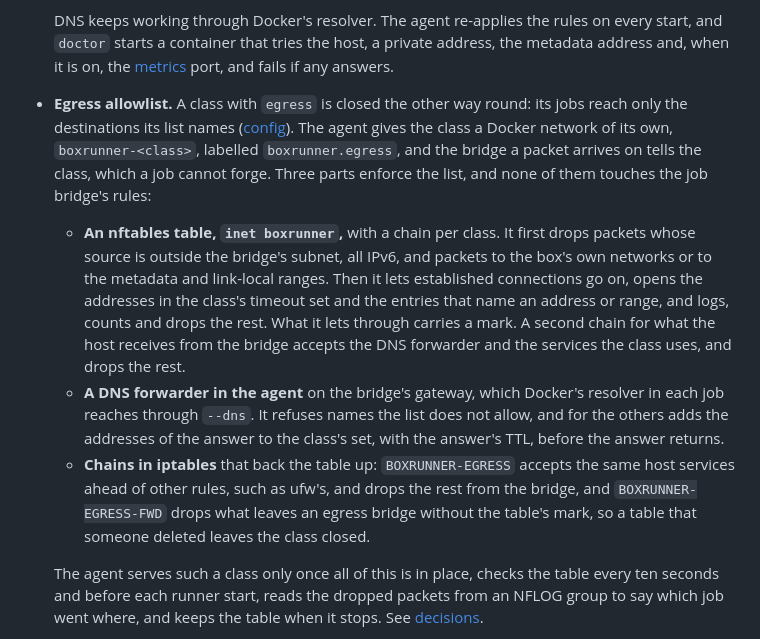
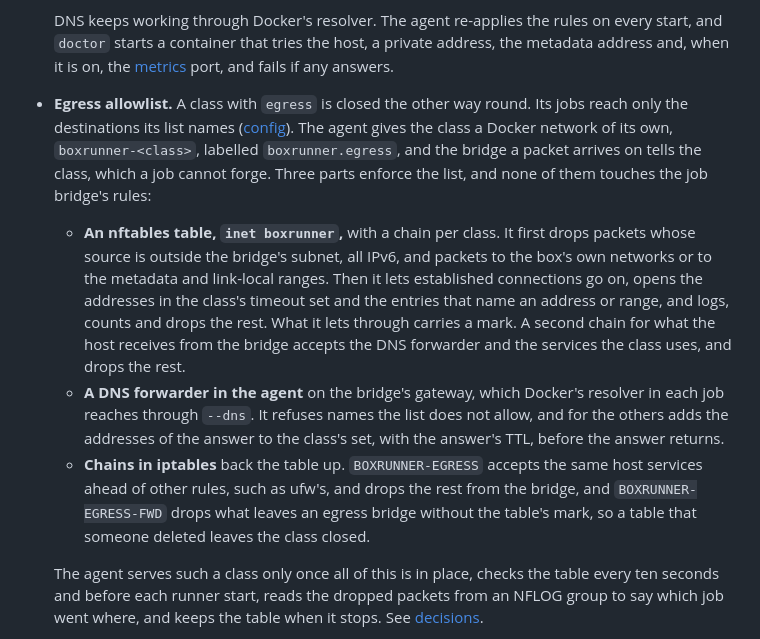
Before and after one commit to dominikzabcik/boxrunner, a Markdown page: docs/architecture.md, the part around the change. Drawn GitHub-style.

```diff
--- a/docs/architecture.md
+++ b/docs/architecture.md
@@ -139,10 +139,10 @@ Measured on a 4-core ARM box, CPU only: four timed threads of a normal job took
   - the IPv6 equivalents
 
   DNS keeps working through Docker's resolver. The agent re-applies the rules on every start, and `doctor` starts a container that tries the host, a private address, the metadata address and, when it is on, the [metrics](config.md#metrics) port, and fails if any answers.
-- **Egress allowlist.** A class with `egress` is closed the other way round: its jobs reach only the destinations its list names ([config](config.md#egress-allowlist)). The agent gives the class a Docker network of its own, `boxrunner-<class>`, labelled `boxrunner.egress`, and the bridge a packet arrives on tells the class, which a job cannot forge. Three parts enforce the list, and none of them touches the job bridge's rules:
+- **Egress allowlist.** A class with `egress` is closed the other way round. Its jobs reach only the destinations its list names ([config](config.md#egress-allowlist)). The agent gives the class a Docker network of its own, `boxrunner-<class>`, labelled `boxrunner.egress`, and the bridge a packet arrives on tells the class, which a job cannot forge. Three parts enforce the list, and none of them touches the job bridge's rules:
   - **An nftables table, `inet boxrunner`,** with a chain per class. It first drops packets whose source is outside the bridge's subnet, all IPv6, and packets to the box's own networks or to the metadata and link-local ranges. Then it lets established connections go on, opens the addresses in the class's timeout set and the entries that name an address or range, and logs, counts and drops the rest. What it lets through carries a mark. A second chain for what the host receives from the bridge accepts the DNS forwarder and the services the class uses, and drops the rest.
   - **A DNS forwarder in the agent** on the bridge's gateway, which Docker's resolver in each job reaches through `--dns`. It refuses names the list does not allow, and for the others adds the addresses of the answer to the class's set, with the answer's TTL, before the answer returns.
-  - **Chains in iptables** that back the table up: `BOXRUNNER-EGRESS` accepts the same host services ahead of other rules, such as ufw's, and drops the rest from the bridge, and `BOXRUNNER-EGRESS-FWD` drops what leaves an egress bridge without the table's mark, so a table that someone deleted leaves the class closed.
+  - **Chains in iptables** back the table up. `BOXRUNNER-EGRESS` accepts the same host services ahead of other rules, such as ufw's, and drops the rest from the bridge, and `BOXRUNNER-EGRESS-FWD` drops what leaves an egress bridge without the table's mark, so a table that someone deleted leaves the class closed.
 
   The agent serves such a class only once all of this is in place, checks the table every ten seconds and before each runner start, reads the dropped packets from an NFLOG group to say which job went where, and keeps the table when it stops. See [decisions](decisions.md#an-egress-allowlist-per-class).
 - **Isolation from the class.** A job can become root inside its container through the image's `sudo`. A class with `isolation = "sysbox"`, which is every class that does not choose once Docker lists `sysbox-runc`, runs its jobs under Sysbox's `sysbox-runc` runtime, never privileged. Root inside the container maps to an unprivileged range on the host (uid 0 is 100000 *measured*). The agent reads Docker's runtimes when it starts and serves a class that needs Sysbox only while Docker lists `sysbox-runc`. A class with `isolation = "runc"`, or any class on a box without Sysbox, runs under Docker's default runtime, where a job's root is root on the host.
```
Also changed, not shown: docs/config.md (+3 -3 lines), docs/decisions.md (+3 -3 lines).
